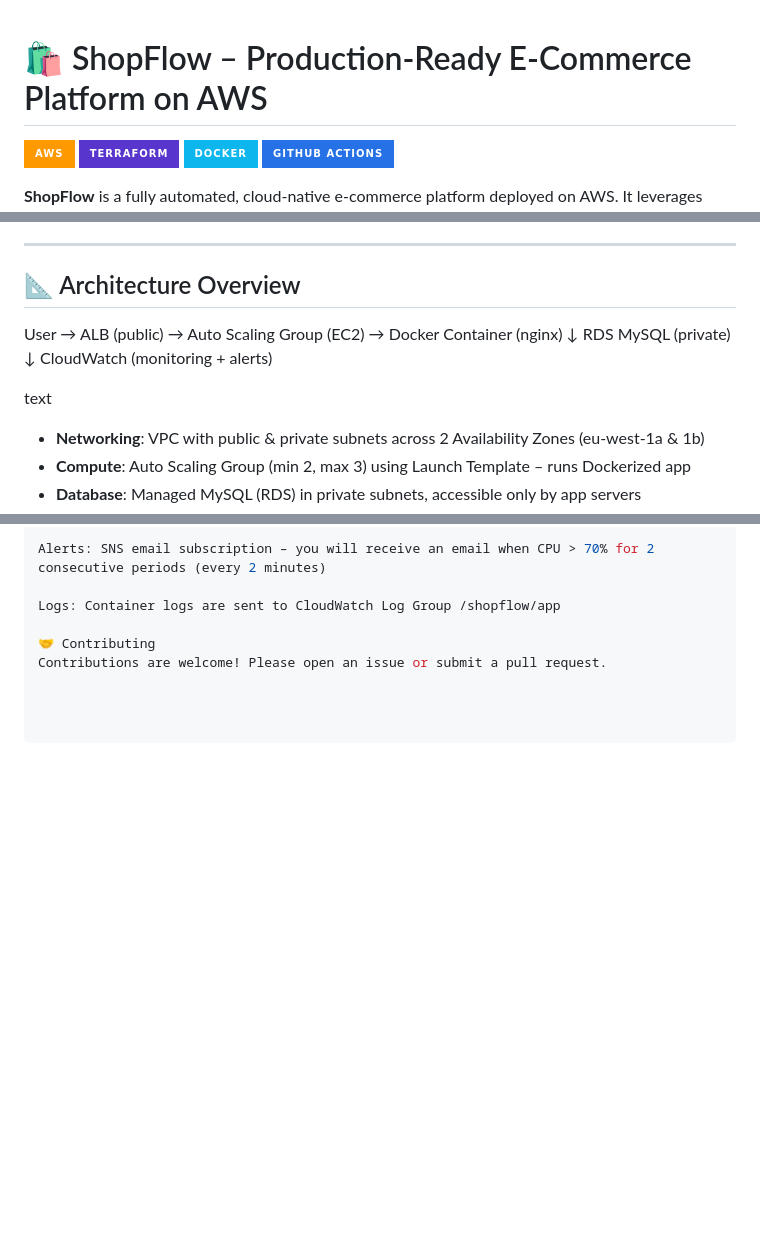
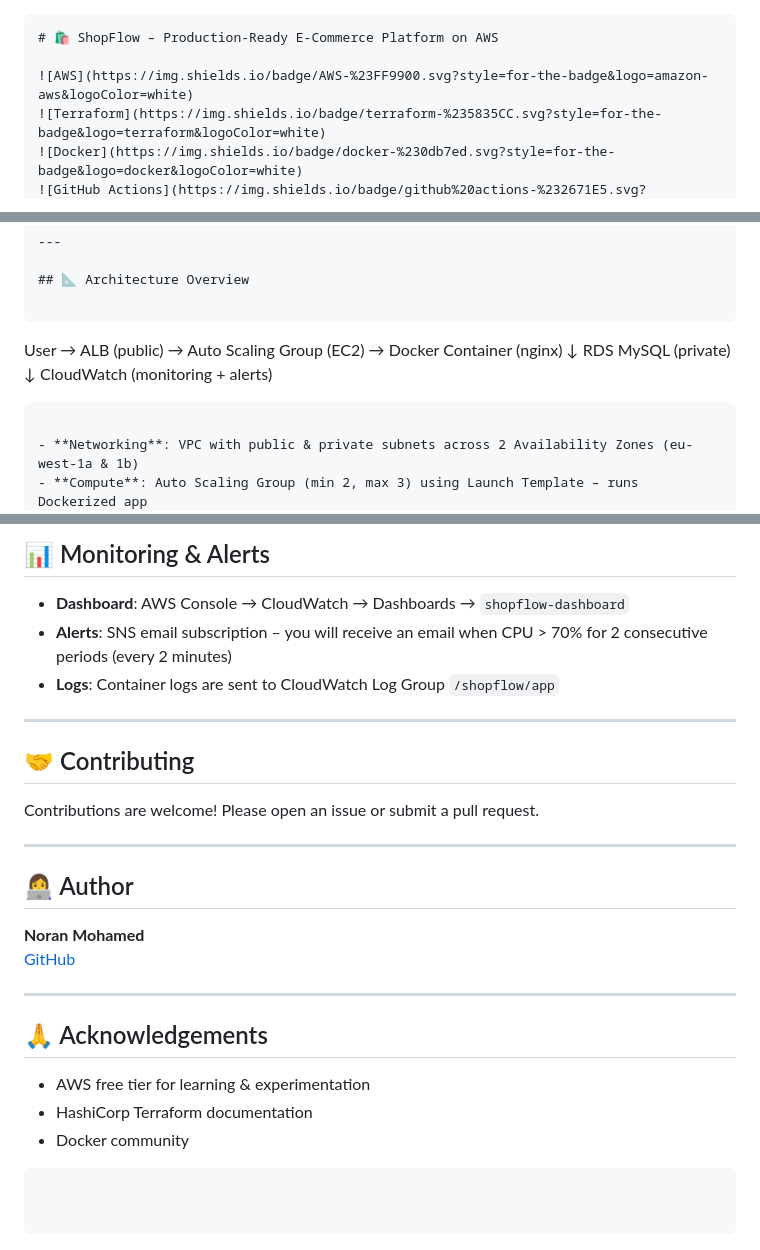
Before and after one commit to NoranMohamed/shopflow, a Markdown page: README.md, 3 parts joined by grey strips. Rendered like a GitHub page; badges without logos; blank space fills up the shorter version.

````diff
--- a/README.md
+++ b/README.md
@@ -1,3 +1,4 @@
+```markdown
 # 🛍️ ShopFlow – Production-Ready E-Commerce Platform on AWS
 
 ![AWS](https://img.shields.io/badge/AWS-%23FF9900.svg?style=for-the-badge&logo=amazon-aws&logoColor=white)
@@ -12,13 +13,14 @@
 ---
 
 ## 📐 Architecture Overview
+
+```
 User → ALB (public) → Auto Scaling Group (EC2) → Docker Container (nginx)
-↓
-RDS MySQL (private)
-↓
-CloudWatch (monitoring + alerts)
-
-text
+                          ↓
+                    RDS MySQL (private)
+                          ↓
+                    CloudWatch (monitoring + alerts)
+```
 
 - **Networking**: VPC with public & private subnets across 2 Availability Zones (eu-west-1a & 1b)
 - **Compute**: Auto Scaling Group (min 2, max 3) using Launch Template – runs Dockerized app
@@ -130,7 +121,28 @@ Dashboard: AWS Console → CloudWatch → Dashboards → shopflow-dashboard
 
-Alerts: SNS email subscription – you will receive an email when CPU > 70% for 2 consecutive periods (every 2 minutes)
+## 📊 Monitoring & Alerts
 
-Logs: Container logs are sent to CloudWatch Log Group /shopflow/app
+- **Dashboard**: AWS Console → CloudWatch → Dashboards → `shopflow-dashboard`
+- **Alerts**: SNS email subscription – you will receive an email when CPU > 70% for 2 consecutive periods (every 2 minutes)
+- **Logs**: Container logs are sent to CloudWatch Log Group `/shopflow/app`
 
-🤝 Contributing
+---
+
+## 🤝 Contributing
+
 Contributions are welcome! Please open an issue or submit a pull request.
+
+---
+
+## 👩‍💻 Author
+
+**Noran Mohamed**
+[GitHub](https://github.com/NoranMohamed)
+
+---
+
+## 🙏 Acknowledgements
+
+- AWS free tier for learning & experimentation
+- HashiCorp Terraform documentation
+- Docker community
+```
````
Also changed, not shown: other parts of README.md (+34 -45 lines).
